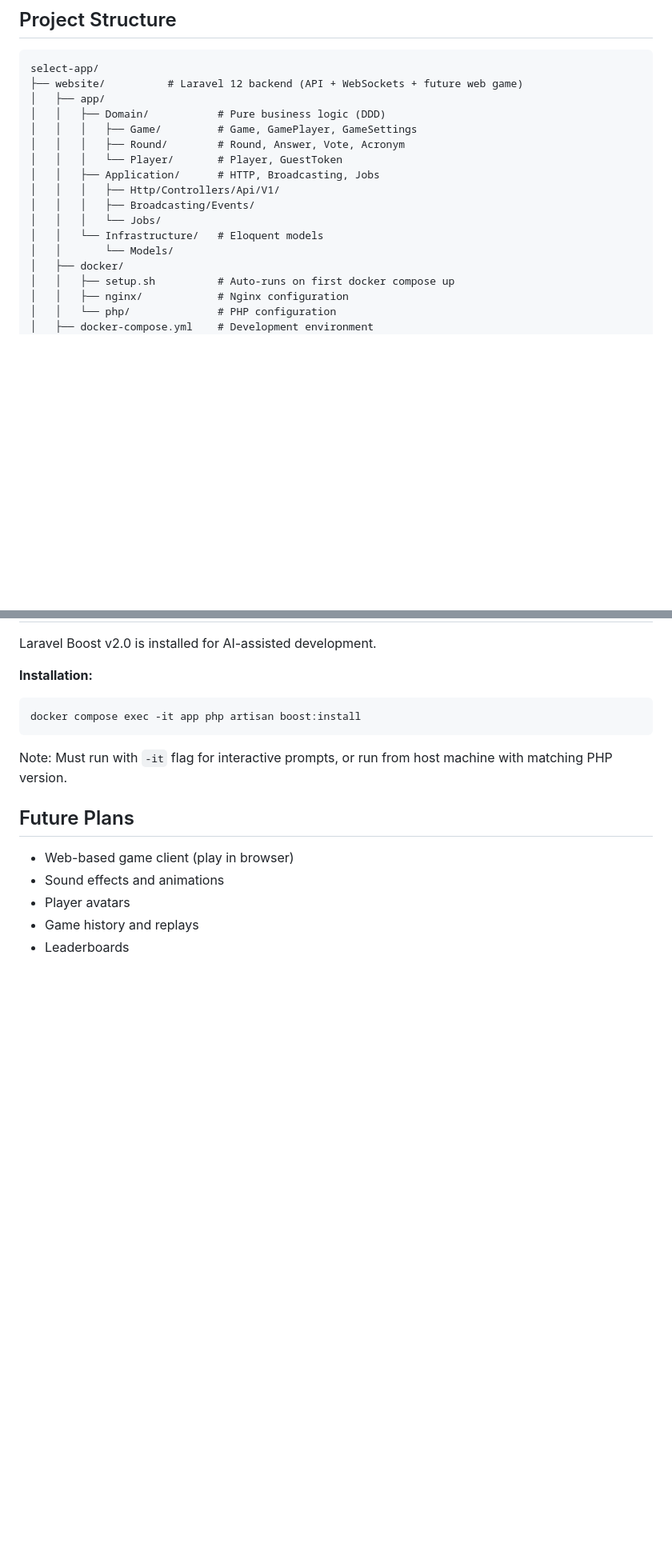
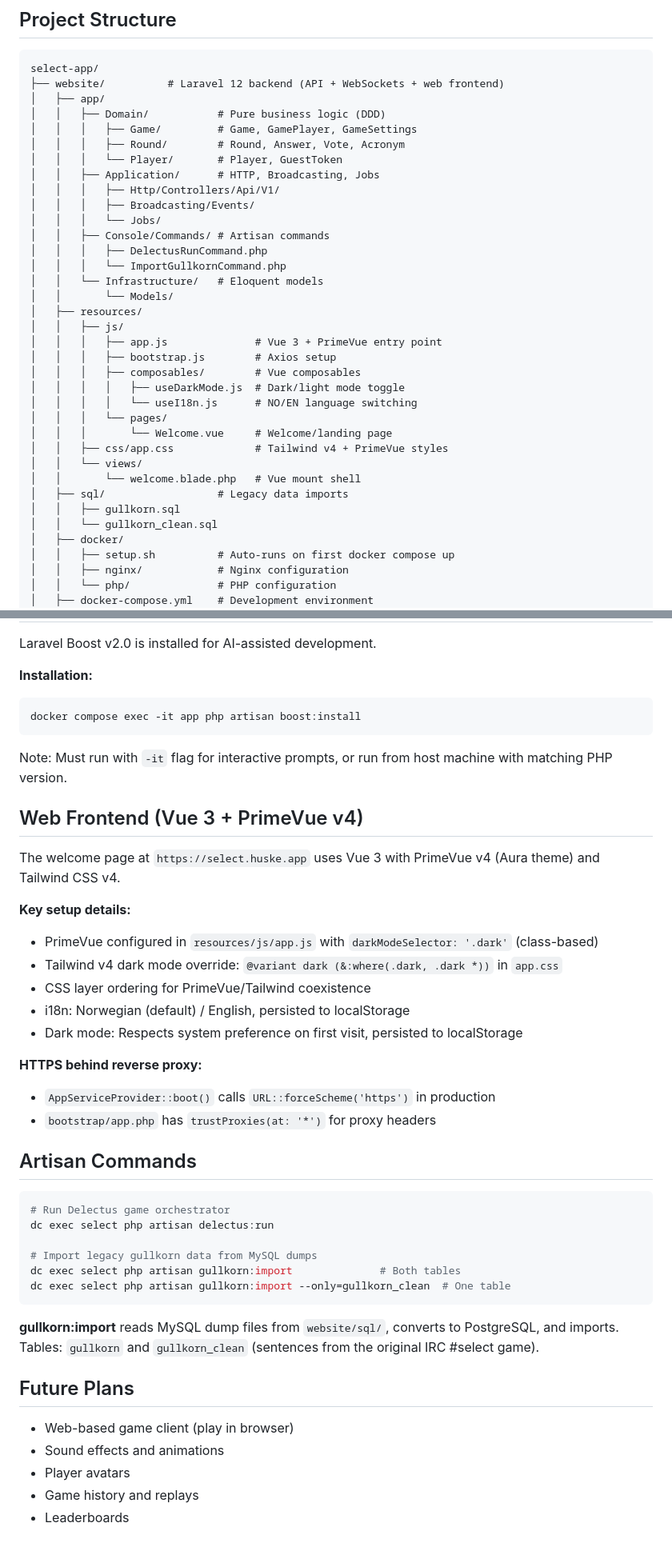
Before and after one commit to ekstremedia/select-app, a Markdown page: CLAUDE.md, 2 parts joined by grey strips. Shown at 80% size. GitHub-like rendering; blank space fills up the shorter version.

````diff
--- a/CLAUDE.md
+++ b/CLAUDE.md
@@ -17,7 +17,7 @@ A real-time multiplayer mobile game where players create sentences from random a
 
 ```
 select-app/
-├── website/          # Laravel 12 backend (API + WebSockets + future web game)
+├── website/          # Laravel 12 backend (API + WebSockets + web frontend)
 │   ├── app/
 │   │   ├── Domain/           # Pure business logic (DDD)
 │   │   │   ├── Game/         # Game, GamePlayer, GameSettings
@@ -27,8 +27,26 @@ select-app/
 │   │   │   ├── Http/Controllers/Api/V1/
 │   │   │   ├── Broadcasting/Events/
 │   │   │   └── Jobs/
+│   │   ├── Console/Commands/ # Artisan commands
+│   │   │   ├── DelectusRunCommand.php
+│   │   │   └── ImportGullkornCommand.php
 │   │   └── Infrastructure/   # Eloquent models
 │   │       └── Models/
+│   ├── resources/
+│   │   ├── js/
+│   │   │   ├── app.js              # Vue 3 + PrimeVue entry point
+│   │   │   ├── bootstrap.js        # Axios setup
+│   │   │   ├── composables/        # Vue composables
+│   │   │   │   ├── useDarkMode.js  # Dark/light mode toggle
+│   │   │   │   └── useI18n.js      # NO/EN language switching
+│   │   │   └── pages/
+│   │   │       └── Welcome.vue     # Welcome/landing page
+│   │   ├── css/app.css             # Tailwind v4 + PrimeVue styles
+│   │   └── views/
+│   │       └── welcome.blade.php   # Vue mount shell
+│   ├── sql/                  # Legacy data imports
+│   │   ├── gullkorn.sql
+│   │   └── gullkorn_clean.sql
 │   ├── docker/
 │   │   ├── setup.sh          # Auto-runs on first docker compose up
 │   │   ├── nginx/            # Nginx configuration
@@ -382,6 +427,34 @@ docker compose exec -it app php artisan boost:install
 
 Note: Must run with `-it` flag for interactive prompts, or run from host machine with matching PHP version.
 
+## Web Frontend (Vue 3 + PrimeVue v4)
+
+The welcome page at `https://select.huske.app` uses Vue 3 with PrimeVue v4 (Aura theme) and Tailwind CSS v4.
+
+**Key setup details:**
+- PrimeVue configured in `resources/js/app.js` with `darkModeSelector: '.dark'` (class-based)
+- Tailwind v4 dark mode override: `@variant dark (&:where(.dark, .dark *))` in `app.css`
+- CSS layer ordering for PrimeVue/Tailwind coexistence
+- i18n: Norwegian (default) / English, persisted to localStorage
+- Dark mode: Respects system preference on first visit, persisted to localStorage
+
+**HTTPS behind reverse proxy:**
+- `AppServiceProvider::boot()` calls `URL::forceScheme('https')` in production
+- `bootstrap/app.php` has `trustProxies(at: '*')` for proxy headers
+
+## Artisan Commands
+
+```bash
+# Run Delectus game orchestrator
+dc exec select php artisan delectus:run
+
+# Import legacy gullkorn data from MySQL dumps
+dc exec select php artisan gullkorn:import              # Both tables
+dc exec select php artisan gullkorn:import --only=gullkorn_clean  # One table
+```
+
+**gullkorn:import** reads MySQL dump files from `website/sql/`, converts to PostgreSQL, and imports. Tables: `gullkorn` and `gullkorn_clean` (sentences from the original IRC #select game).
+
 ## Future Plans
 
 - Web-based game client (play in browser)
````
Also changed, not shown: other parts of CLAUDE.md (+29 -2 lines), docs/2026-02-14.md (added, +204 -0 lines).
